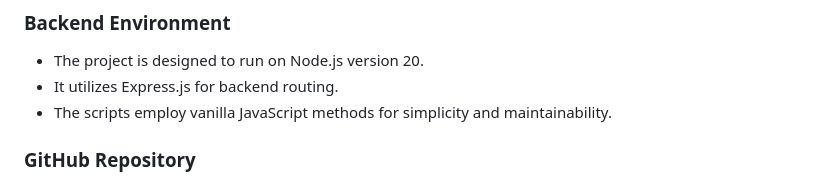
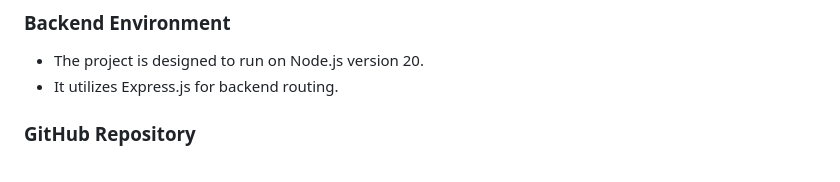
Before and after one commit to dfo-mpo/data-portal, a Markdown page: README.md, the part around the change. Rendered like a GitHub page.

```diff
--- a/README.md
+++ b/README.md
@@ -81,7 +81,6 @@ These files are integral to the project and are referenced as the major values f
 
 - The project is designed to run on Node.js version 20.
 - It utilizes Express.js for backend routing.
-- The scripts employ vanilla JavaScript methods for simplicity and maintainability.
 
 ### GitHub Repository
 
```
